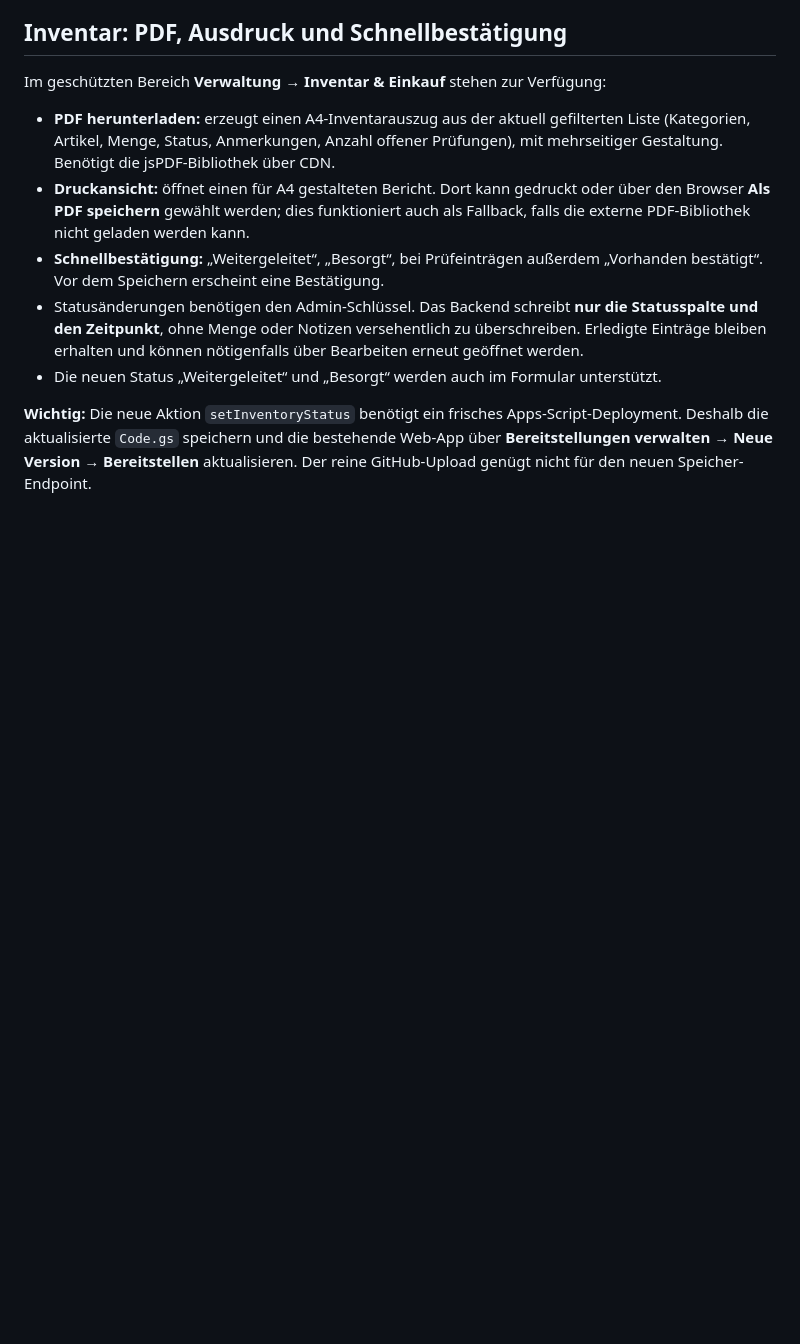
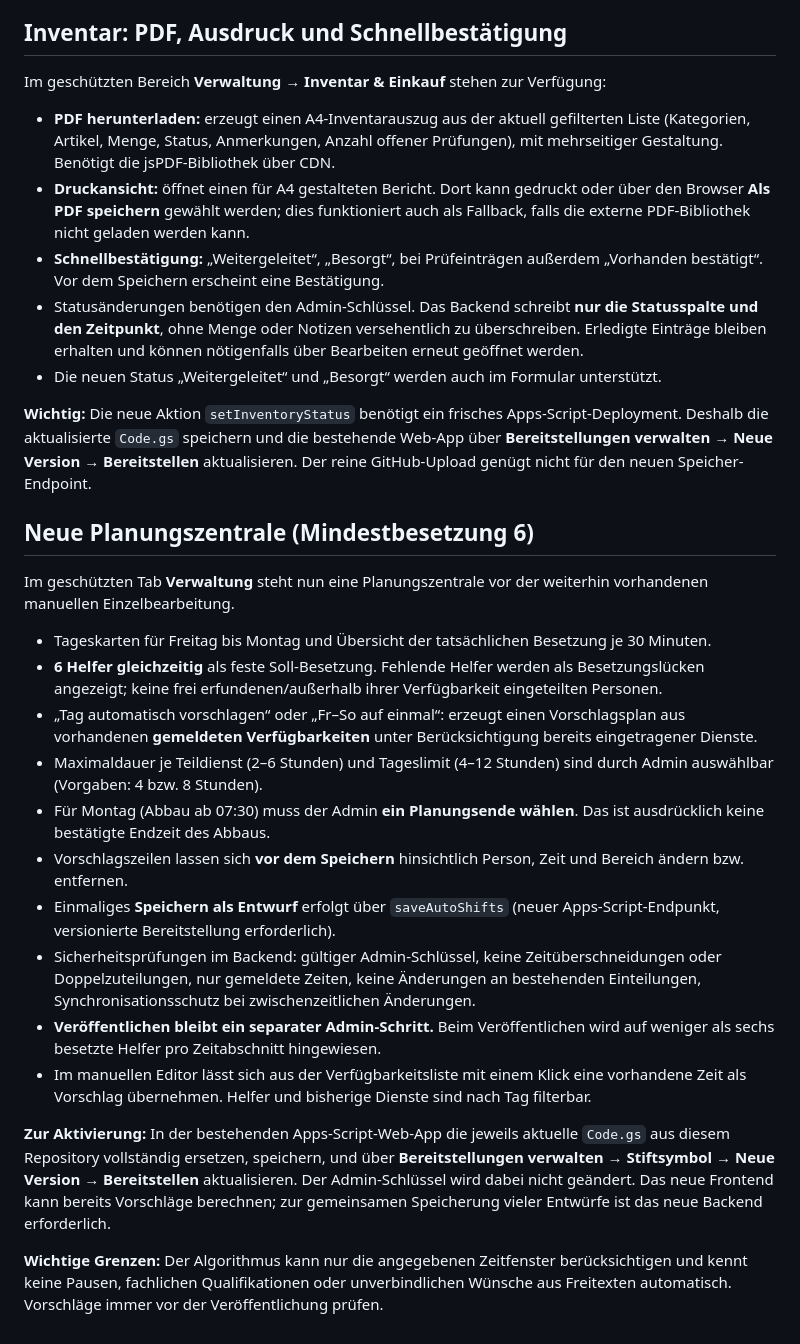
Before and after one commit to michaelmejtsky/Weihnachten-im-Park, a Markdown page: README.md, the part around the change. GitHub-like rendering; blank space fills up the shorter version.

Commit message:
Document six-helper planning assistant, safety guards and deployment

```diff
--- a/README.md
+++ b/README.md
@@ -63,3 +63,23 @@ Im geschützten Bereich **Verwaltung → Inventar & Einkauf** stehen zur Verfüg
 - Die neuen Status „Weitergeleitet“ und „Besorgt“ werden auch im Formular unterstützt.
 
 **Wichtig:** Die neue Aktion `setInventoryStatus` benötigt ein frisches Apps-Script-Deployment. Deshalb die aktualisierte `Code.gs` speichern und die bestehende Web-App über **Bereitstellungen verwalten → Neue Version → Bereitstellen** aktualisieren. Der reine GitHub-Upload genügt nicht für den neuen Speicher-Endpoint.
+
+
+## Neue Planungszentrale (Mindestbesetzung 6)
+
+Im geschützten Tab **Verwaltung** steht nun eine Planungszentrale vor der weiterhin vorhandenen manuellen Einzelbearbeitung.
+
+- Tageskarten für Freitag bis Montag und Übersicht der tatsächlichen Besetzung je 30 Minuten.
+- **6 Helfer gleichzeitig** als feste Soll-Besetzung. Fehlende Helfer werden als Besetzungslücken angezeigt; keine frei erfundenen/außerhalb ihrer Verfügbarkeit eingeteilten Personen.
+- „Tag automatisch vorschlagen“ oder „Fr–So auf einmal“: erzeugt einen Vorschlagsplan aus vorhandenen **gemeldeten Verfügbarkeiten** unter Berücksichtigung bereits eingetragener Dienste.
+- Maximaldauer je Teildienst (2–6 Stunden) und Tageslimit (4–12 Stunden) sind durch Admin auswählbar (Vorgaben: 4 bzw. 8 Stunden).
+- Für Montag (Abbau ab 07:30) muss der Admin **ein Planungsende wählen**. Das ist ausdrücklich keine bestätigte Endzeit des Abbaus.
+- Vorschlagszeilen lassen sich **vor dem Speichern** hinsichtlich Person, Zeit und Bereich ändern bzw. entfernen.
+- Einmaliges **Speichern als Entwurf** erfolgt über `saveAutoShifts` (neuer Apps-Script-Endpunkt, versionierte Bereitstellung erforderlich).
+- Sicherheitsprüfungen im Backend: gültiger Admin-Schlüssel, keine Zeitüberschneidungen oder Doppelzuteilungen, nur gemeldete Zeiten, keine Änderungen an bestehenden Einteilungen, Synchronisationsschutz bei zwischenzeitlichen Änderungen.
+- **Veröffentlichen bleibt ein separater Admin-Schritt.** Beim Veröffentlichen wird auf weniger als sechs besetzte Helfer pro Zeitabschnitt hingewiesen.
+- Im manuellen Editor lässt sich aus der Verfügbarkeitsliste mit einem Klick eine vorhandene Zeit als Vorschlag übernehmen. Helfer und bisherige Dienste sind nach Tag filterbar.
+
+**Zur Aktivierung:** In der bestehenden Apps-Script-Web-App die jeweils aktuelle `Code.gs` aus diesem Repository vollständig ersetzen, speichern, und über **Bereitstellungen verwalten → Stiftsymbol → Neue Version → Bereitstellen** aktualisieren. Der Admin-Schlüssel wird dabei nicht geändert. Das neue Frontend kann bereits Vorschläge berechnen; zur gemeinsamen Speicherung vieler Entwürfe ist das neue Backend erforderlich.
+
+**Wichtige Grenzen:** Der Algorithmus kann nur die angegebenen Zeitfenster berücksichtigen und kennt keine Pausen, fachlichen Qualifikationen oder unverbindlichen Wünsche aus Freitexten automatisch. Vorschläge immer vor der Veröffentlichung prüfen.
```
